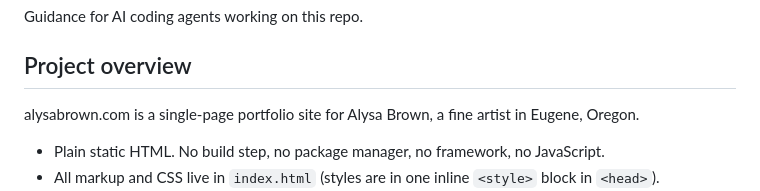
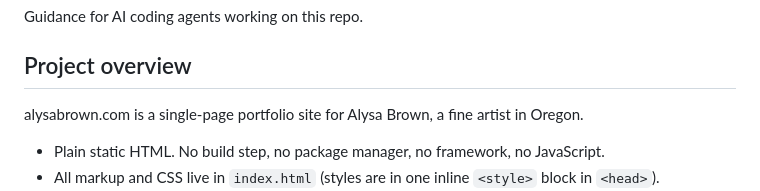
Before and after one commit to antonioortegajr/alysabrown.com, a Markdown page: AGENTS.md, the part around the change. Drawn GitHub-style.

Commit message:
AGENTS.md: drop city, keep Oregon
Co-Authored-By: Claude Opus 5.5 <noreply@anthropic.com>

```diff
--- a/AGENTS.md
+++ b/AGENTS.md
@@ -4,7 +4,7 @@ Guidance for AI coding agents working on this repo.
 
 ## Project overview
 
-alysabrown.com is a single-page portfolio site for Alysa Brown, a fine artist in Eugene, Oregon.
+alysabrown.com is a single-page portfolio site for Alysa Brown, a fine artist in Oregon.
 
 - Plain static HTML. No build step, no package manager, no framework, no JavaScript.
 - All markup and CSS live in `index.html` (styles are in one inline `<style>` block in `<head>`).
```
